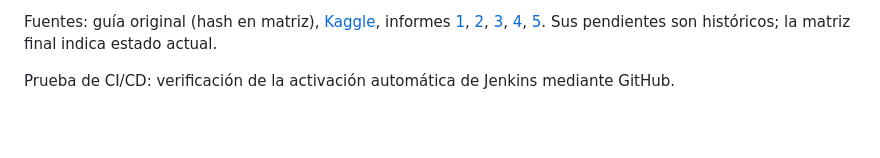
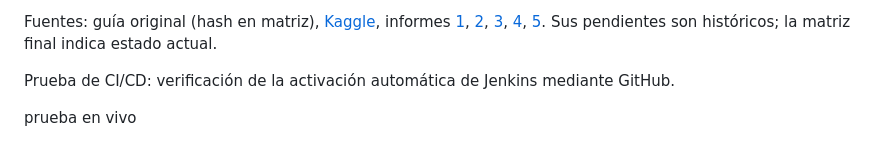
Before and after one commit to DavierGonz/ParcialBigData, a Markdown page: README.md, the part around the change. Rendered like a GitHub page; blank space fills up the shorter version.

Commit message:
docs: probar activacion automatica de Jenkins

```diff
--- a/README.md
+++ b/README.md
@@ -175,3 +175,5 @@ python scripts\build_report.py
 Fuentes: guía original (hash en matriz), [Kaggle](https://www.kaggle.com/datasets/sobhanmoosavi/us-accidents), informes [1](docs/informe-fase1.md), [2](docs/informe-fase2.md), [3](docs/informe-fase3.md), [4](docs/informe-fase4.md), [5](docs/informe-fase5.md). Sus pendientes son históricos; la matriz final indica estado actual.
 
 Prueba de CI/CD: verificación de la activación automática de Jenkins mediante GitHub.
+
+prueba en vivo
```
